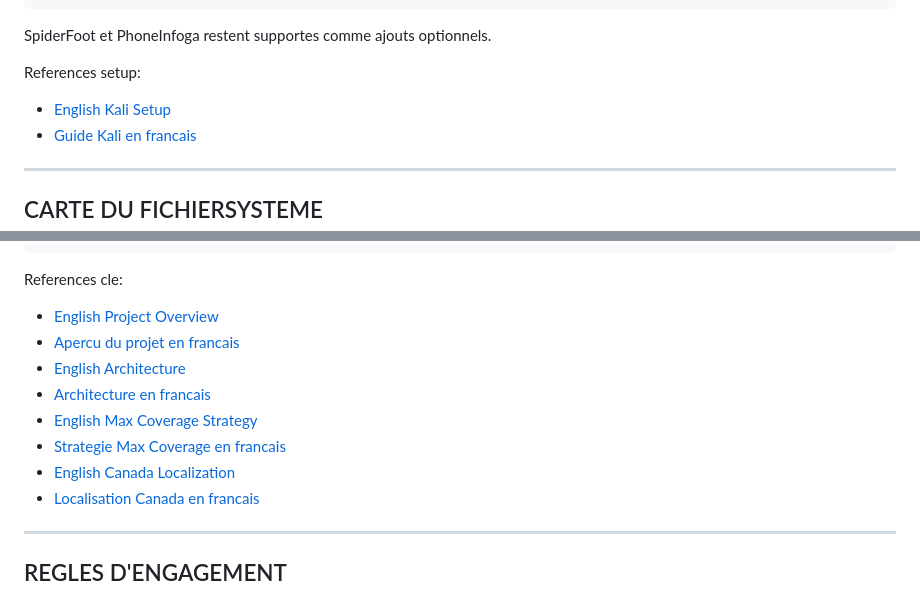
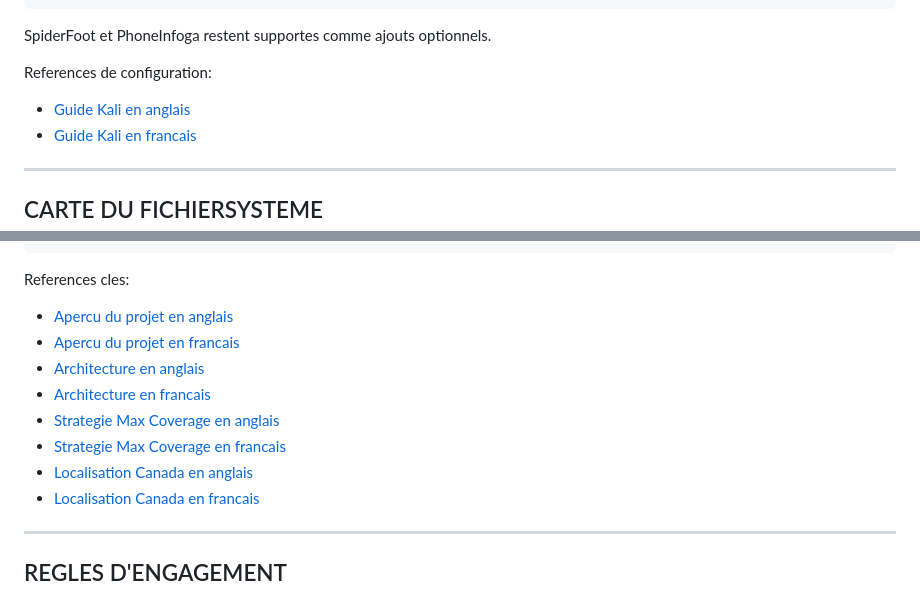
Before and after one commit to jesscybersec/CyberJess-Lab, a Markdown page: AI-Agent/OSINT-AI-Agent/README_fr.md, 2 parts joined by grey strips. Drawn GitHub-style.

Commit message:
align readme reference labels by language

````diff
--- a/AI-Agent/OSINT-AI-Agent/README_fr.md
+++ b/AI-Agent/OSINT-AI-Agent/README_fr.md
@@ -226,9 +226,9 @@ pipx install bbot
 
 SpiderFoot et PhoneInfoga restent supportes comme ajouts optionnels.
 
-References setup:
+References de configuration:
 
-- [English Kali Setup](./docs/en/KALI_SETUP.md)
+- [Guide Kali en anglais](./docs/en/KALI_SETUP.md)
 - [Guide Kali en francais](./docs/fr/KALI_SETUP.md)
 
 ---
@@ -252,15 +252,15 @@ AI-Agent/
     `-- templates/
 ```
 
-References cle:
+References cles:
 
-- [English Project Overview](./docs/en/PROJECT_OVERVIEW.md)
+- [Apercu du projet en anglais](./docs/en/PROJECT_OVERVIEW.md)
 - [Apercu du projet en francais](./docs/fr/PROJECT_OVERVIEW.md)
-- [English Architecture](./docs/en/ARCHITECTURE.md)
+- [Architecture en anglais](./docs/en/ARCHITECTURE.md)
 - [Architecture en francais](./docs/fr/ARCHITECTURE.md)
-- [English Max Coverage Strategy](./docs/en/MAX_COVERAGE_STRATEGY.md)
+- [Strategie Max Coverage en anglais](./docs/en/MAX_COVERAGE_STRATEGY.md)
 - [Strategie Max Coverage en francais](./docs/fr/MAX_COVERAGE_STRATEGY.md)
-- [English Canada Localization](./docs/en/CANADA_LOCALIZATION.md)
+- [Localisation Canada en anglais](./docs/en/CANADA_LOCALIZATION.md)
 - [Localisation Canada en francais](./docs/fr/CANADA_LOCALIZATION.md)
 
 ---
````
Also changed, not shown: AI-Agent/OSINT-AI-Agent/README.md (+6 -6 lines).
